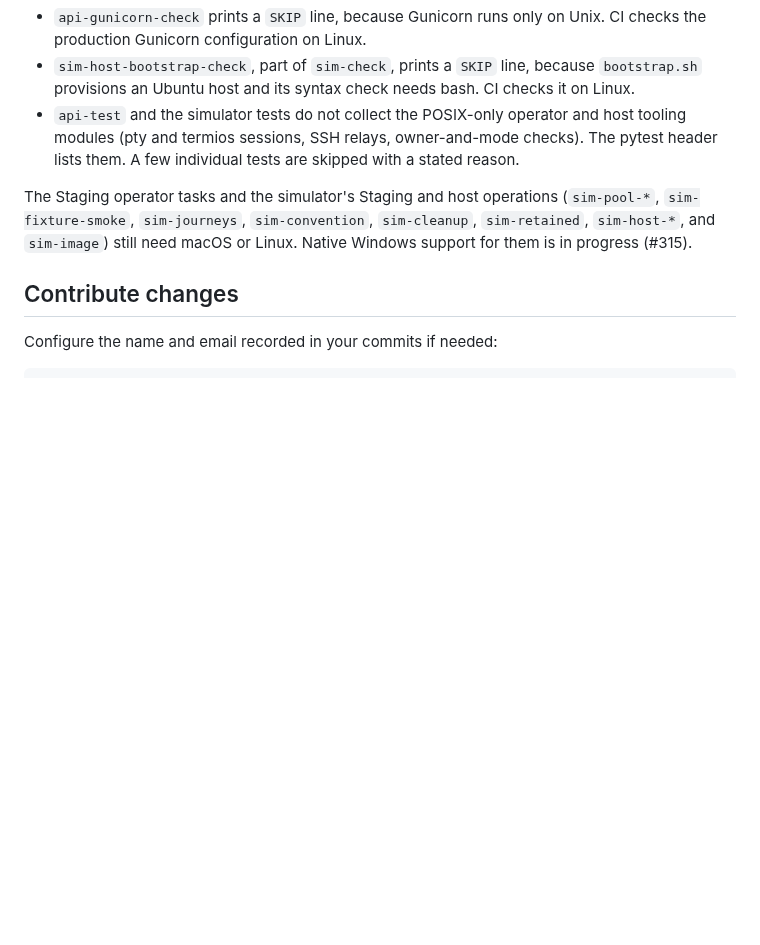
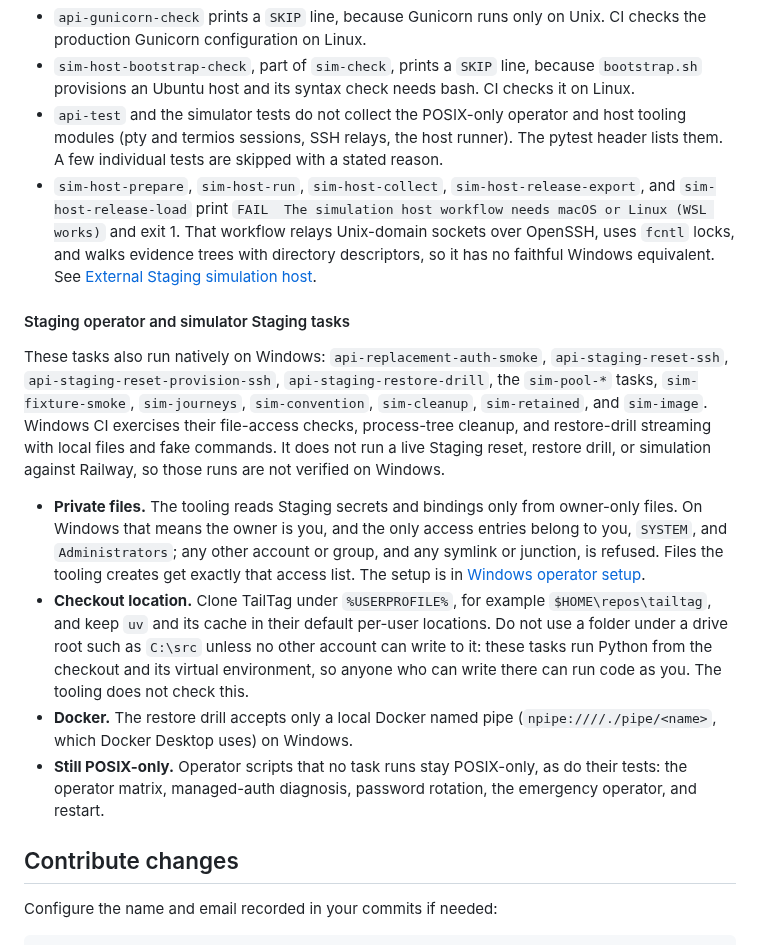
Before and after one commit to TailTag-Game/tailtag, a Markdown page: docs/development/getting-started.md, the part around the change. GitHub-like rendering; blank space fills up the shorter version.

```diff
--- a/docs/development/getting-started.md
+++ b/docs/development/getting-started.md
@@ -178,14 +178,45 @@ A few checks differ visibly on Windows:
   because `bootstrap.sh` provisions an Ubuntu host and its syntax check needs
   bash. CI checks it on Linux.
 - `api-test` and the simulator tests do not collect the POSIX-only operator
-  and host tooling modules (pty and termios sessions, SSH relays, owner-and-mode
-  checks). The pytest header lists them. A few individual tests are skipped
+  and host tooling modules (pty and termios sessions, SSH relays, the host
+  runner). The pytest header lists them. A few individual tests are skipped
   with a stated reason.
+- `sim-host-prepare`, `sim-host-run`, `sim-host-collect`,
+  `sim-host-release-export`, and `sim-host-release-load` print
+  `FAIL  The simulation host workflow needs macOS or Linux (WSL works)` and
+  exit 1. That workflow relays Unix-domain sockets over OpenSSH, uses `fcntl`
+  locks, and walks evidence trees with directory descriptors, so it has no
+  faithful Windows equivalent. See [External Staging simulation
+  host](../operations/simulation-host.md).
 
-The Staging operator tasks and the simulator's Staging and host operations (`sim-pool-*`,
-`sim-fixture-smoke`, `sim-journeys`, `sim-convention`, `sim-cleanup`,
-`sim-retained`, `sim-host-*`, and `sim-image`) still need macOS or Linux.
-Native Windows support for them is in progress (#315).
+#### Staging operator and simulator Staging tasks
+
+These tasks also run natively on Windows: `api-replacement-auth-smoke`,
+`api-staging-reset-ssh`, `api-staging-reset-provision-ssh`,
+`api-staging-restore-drill`, the `sim-pool-*` tasks, `sim-fixture-smoke`,
+`sim-journeys`, `sim-convention`, `sim-cleanup`, `sim-retained`, and
+`sim-image`. Windows CI exercises their file-access checks, process-tree
+cleanup, and restore-drill streaming with local files and fake commands. It
+does not run a live Staging reset, restore drill, or simulation against
+Railway, so those runs are not verified on Windows.
+
+- **Private files.** The tooling reads Staging secrets and bindings only from
+  owner-only files. On Windows that means the owner is you, and the only
+  access entries belong to you, `SYSTEM`, and `Administrators`; any other
+  account or group, and any symlink or junction, is refused. Files the tooling
+  creates get exactly that access list. The setup is in [Windows operator
+  setup](staging.md#windows-operator-setup).
+- **Checkout location.** Clone TailTag under `%USERPROFILE%`, for example
+  `$HOME\repos\tailtag`, and keep `uv` and its cache in their default per-user
+  locations. Do not use a folder under a drive root such as `C:\src` unless no
+  other account can write to it: these tasks run Python from the checkout and
+  its virtual environment, so anyone who can write there can run code as you.
+  The tooling does not check this.
+- **Docker.** The restore drill accepts only a local Docker named pipe
+  (`npipe:////./pipe/<name>`, which Docker Desktop uses) on Windows.
+- **Still POSIX-only.** Operator scripts that no task runs stay POSIX-only, as
+  do their tests: the operator matrix, managed-auth diagnosis, password
+  rotation, the emergency operator, and restart.
 
 ## Contribute changes
 
```
Also changed, not shown: docs/development/staging.md (+40 -0 lines), docs/operations/simulation-host.md (+2 -0 lines).
